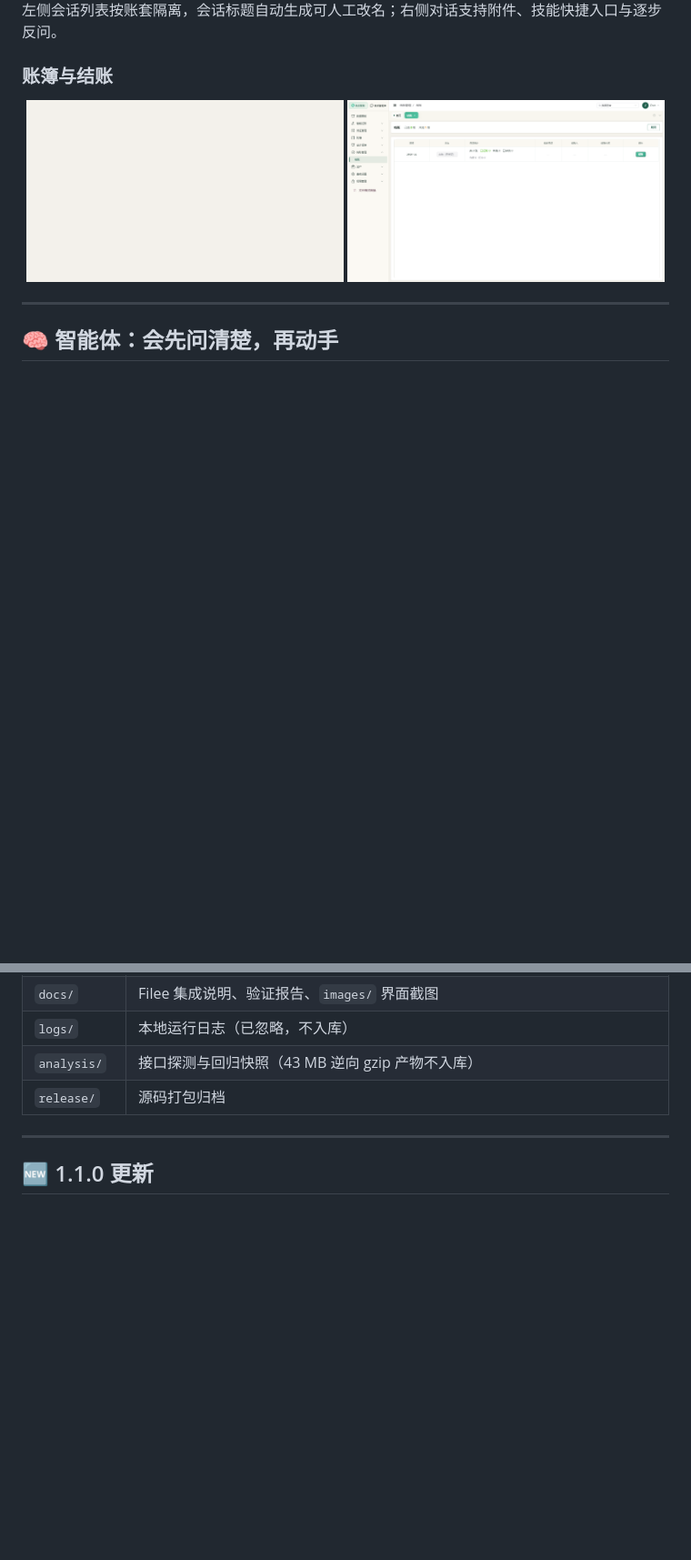
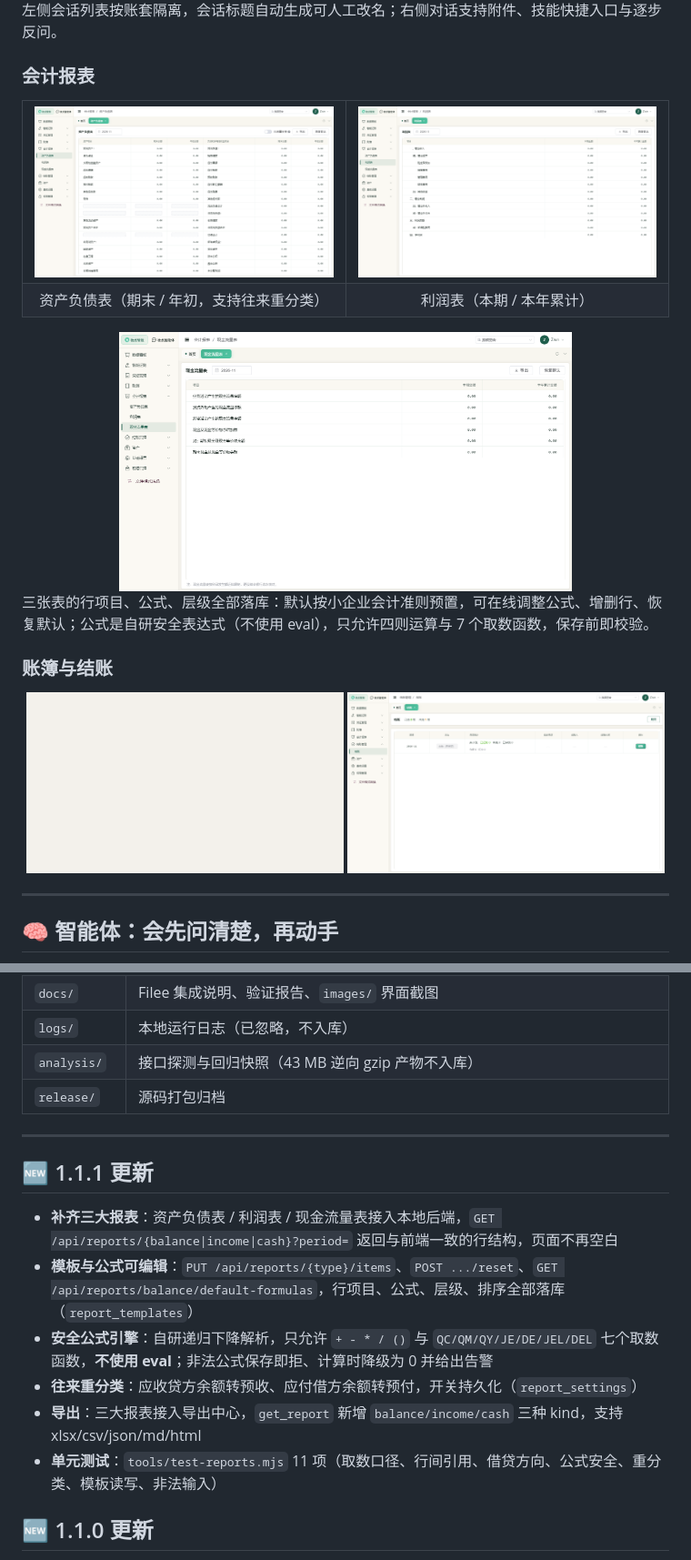
Before and after one commit to Zrunvigner02/Agent-Financial-Management-System, a Markdown page: README.md, 2 parts joined by grey strips. Shown at 91% size. Drawn GitHub-style; pictures changed too: docs/images/balance-sheet.png (added), docs/images/cash-flow.png (added), docs/images/income.png (added); blank space fills up the shorter version.

Commit message:
docs: README 增补会计报表章节与三张报表截图（1.1.1）

```diff
--- a/README.md
+++ b/README.md
@@ -49,6 +50,23 @@
 <div align="center"><img src="docs/images/agent.png" alt="智能体工作台" width="100%"></div>
 
 左侧会话列表按账套隔离，会话标题自动生成可人工改名；右侧对话支持附件、技能快捷入口与逐步反问。
+
+### 会计报表
+
+<table>
+<tr>
+<td width="50%"><img src="docs/images/balance-sheet.png" alt="资产负债表"></td>
+<td width="50%"><img src="docs/images/income.png" alt="利润表"></td>
+</tr>
+<tr>
+<td align="center">资产负债表（期末 / 年初，支持往来重分类）</td>
+<td align="center">利润表（本期 / 本年累计）</td>
+</tr>
+</table>
+
+<div align="center"><img src="docs/images/cash-flow.png" alt="现金流量表" width="70%"></div>
+
+三张表的行项目、公式、层级全部落库：默认按小企业会计准则预置，可在线调整公式、增删行、恢复默认；公式是自研安全表达式（不使用 eval），只允许四则运算与 7 个取数函数，保存前即校验。
 
 ### 账簿与结账
 
@@ -155,6 +173,15 @@ npm run dev
 
 ---
 
+## 🆕 1.1.1 更新
+
+- **补齐三大报表**：资产负债表 / 利润表 / 现金流量表接入本地后端，`GET /api/reports/{balance|income|cash}?period=` 返回与前端一致的行结构，页面不再空白
+- **模板与公式可编辑**：`PUT /api/reports/{type}/items`、`POST .../reset`、`GET /api/reports/balance/default-formulas`，行项目、公式、层级、排序全部落库（`report_templates`）
+- **安全公式引擎**：自研递归下降解析，只允许 `+ - * / ()` 与 `QC/QM/QY/JE/DE/JEL/DEL` 七个取数函数，**不使用 eval**；非法公式保存即拒、计算时降级为 0 并给出告警
+- **往来重分类**：应收贷方余额转预收、应付借方余额转预付，开关持久化（`report_settings`）
+- **导出**：三大报表接入导出中心，`get_report` 新增 `balance/income/cash` 三种 kind，支持 xlsx/csv/json/md/html
+- **单元测试**：`tools/test-reports.mjs` 11 项（取数口径、行间引用、借贷方向、公式安全、重分类、模板读写、非法输入）
+
 ## 🆕 1.1.0 更新
 
 - **助理会话回写**：WorkBuddy 本地助理（网页 / 微信 / 企微）的每轮对话自动写入智能体历史，一天一条会话，逐条带 `[HH:MM]` 时间戳与本地时间，幂等去重
```
Also changed, not shown: other parts of README.md (+5 -3 lines), CHANGELOG.md (+11 -0 lines).
